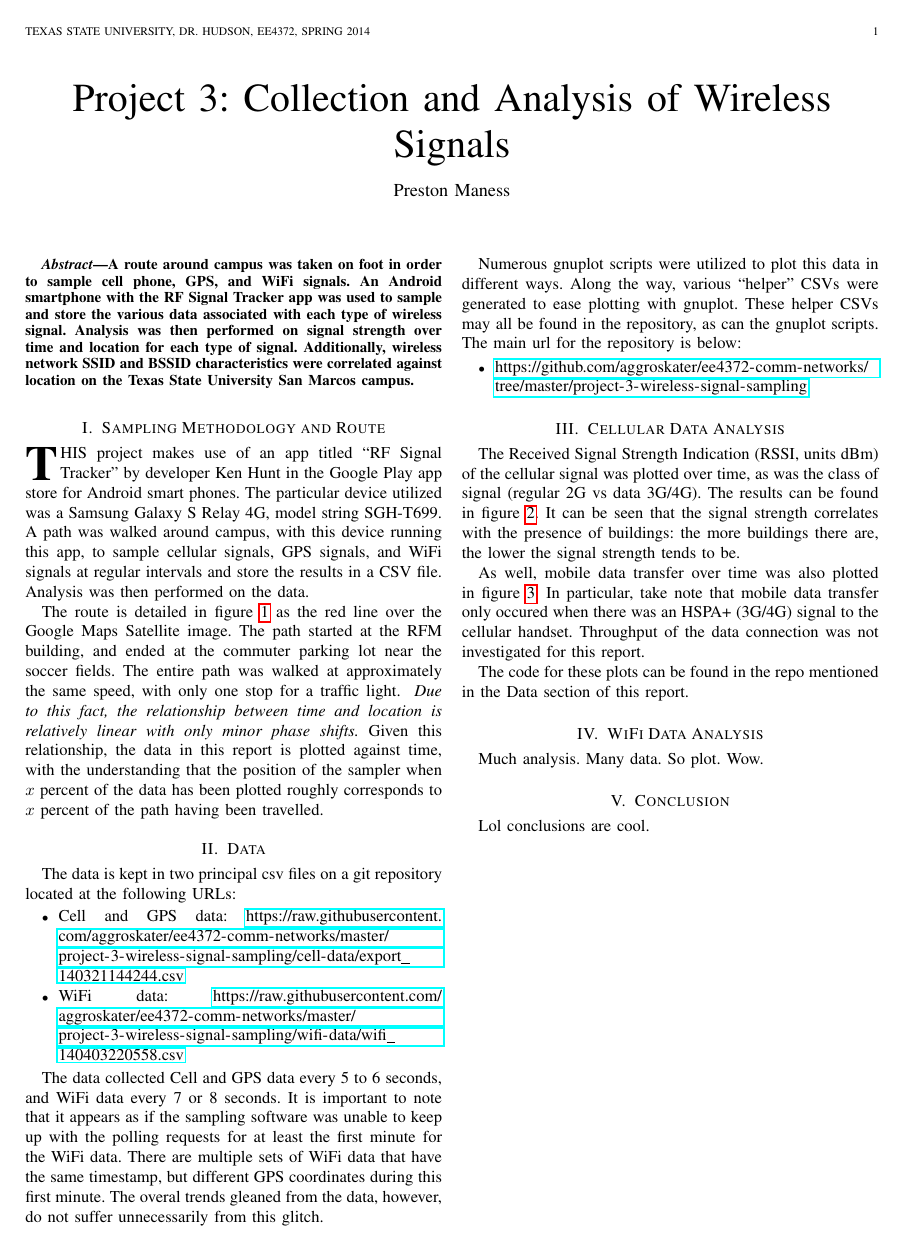
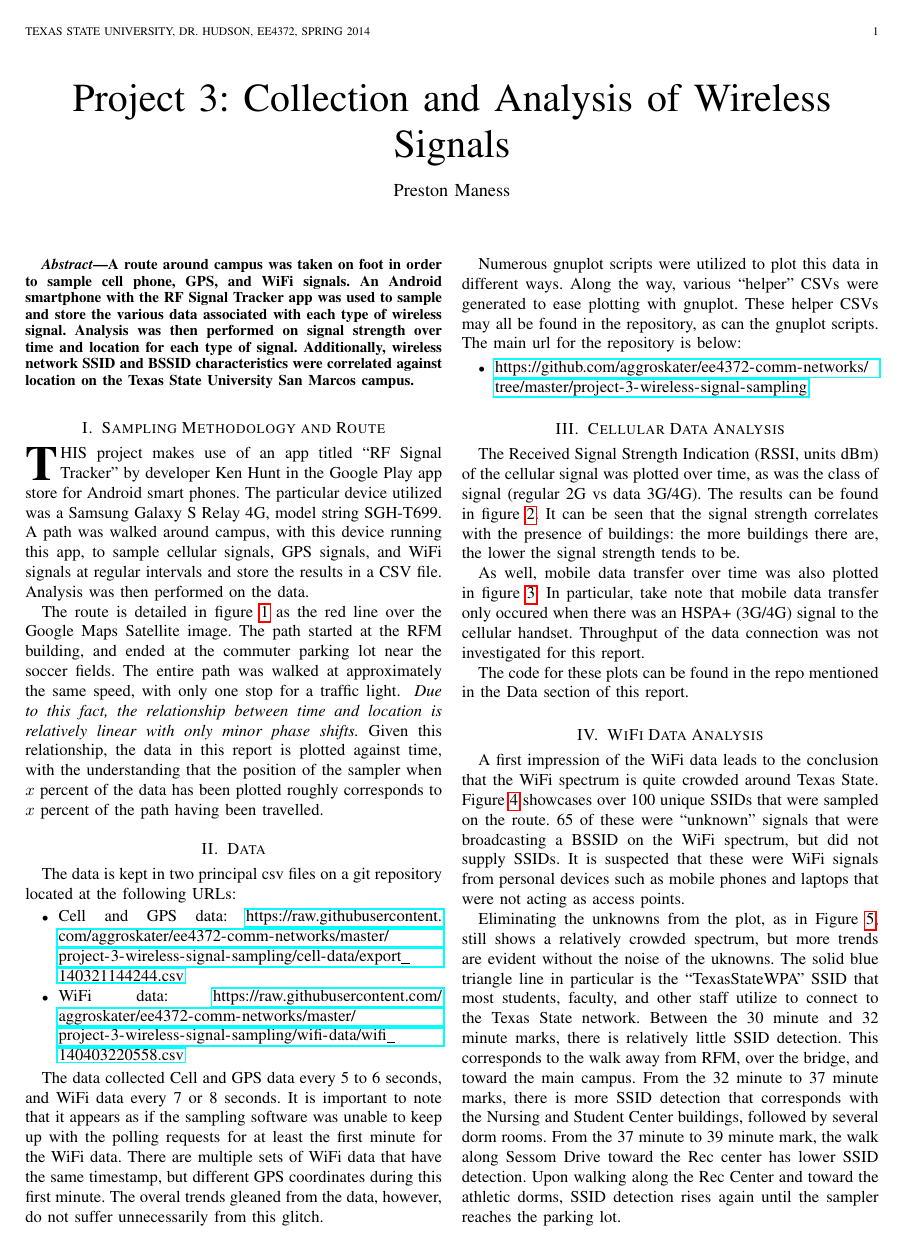
Before and after one commit to aspensmonster-school/ee4372-comm-networks, a LaTeX paper (project-3-wireless-signal-sampling/report.tex): page 1 of 6 before the commit and page 1 of 12 after it. Compiled offline with pdfLaTeX.

```diff
--- a/project-3-wireless-signal-sampling/report.tex
+++ b/project-3-wireless-signal-sampling/report.tex
@@ -26,6 +26,10 @@
 
 %float package for putting images where I fucking tell them to go
 \usepackage{float}
+
+%for putting all figures at the end of the document (useful when
+%they are large and unwieldy)
+\usepackage[nomarkers]{endfloat}
 
 %center captions under their images/figures
 \usepackage{caption}
@@ -164,7 +168,13 @@
 
 \section{WiFi Data Analysis}
 
-Much analysis. Many data. So plot. Wow.
+A first impression of the WiFi data leads to the conclusion that the
+WiFi spectrum is quite crowded around Texas State. Figure~\ref{fig_wifi_1}
+showcases over 100 unique SSIDs that were sampled on the route. 65 of these
+were ``unknown'' signals that were broadcasting a BSSID on the WiFi spectrum,
+but did not supply SSIDs. It is suspected that these were WiFi signals
+from personal devices such as mobile phones and laptops that were not acting
+as access points.
 
 \begin{figure*}
 \begin{center}
@@ -174,6 +184,20 @@
 \end{center}
 \end{figure*}
 
+Eliminating the unknowns from the plot, as in Figure~\ref{fig_wifi_2}, still
+shows a relatively crowded spectrum, but more trends are evident without the
+noise of the uknowns. The solid blue triangle line in particular is the
+``TexasStateWPA'' SSID that most students, faculty, and other staff utilize to
+connect to the Texas State network. Between the 30 minute and 32 minute marks,
+there is relatively little SSID detection. This corresponds to the walk away
+from RFM, over the bridge, and toward the main campus. From the 32 minute to
+37 minute marks, there is more SSID detection that corresponds with the
+Nursing and Student Center buildings, followed by several dorm rooms. From the
+37 minute to 39 minute mark, the walk along Sessom Drive toward the Rec center
+has lower SSID detection. Upon walking along the Rec Center and toward the
+athletic dorms, SSID detection rises again until the sampler reaches the
+parking lot.
+
 \begin{figure*}
 \begin{center}
 \includegraphics[scale=0.3]{wifi-data/002-all-but-unknowns.png}
```
Also changed, not shown: project-3-wireless-signal-sampling/report.tex (29 more changed lines).
